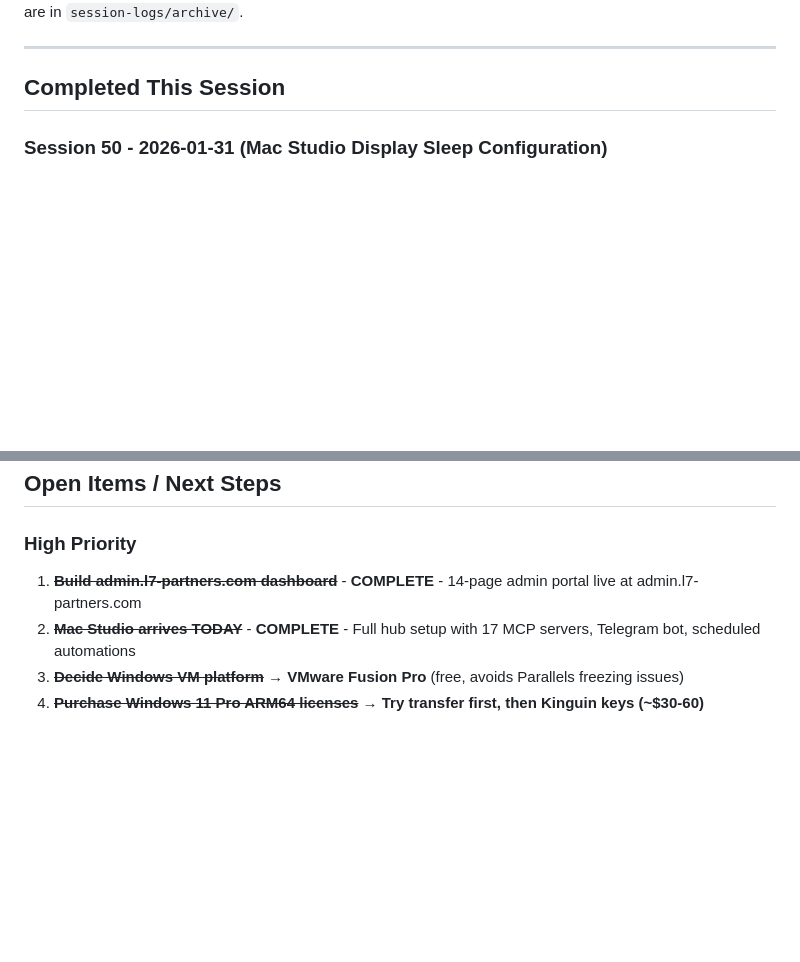
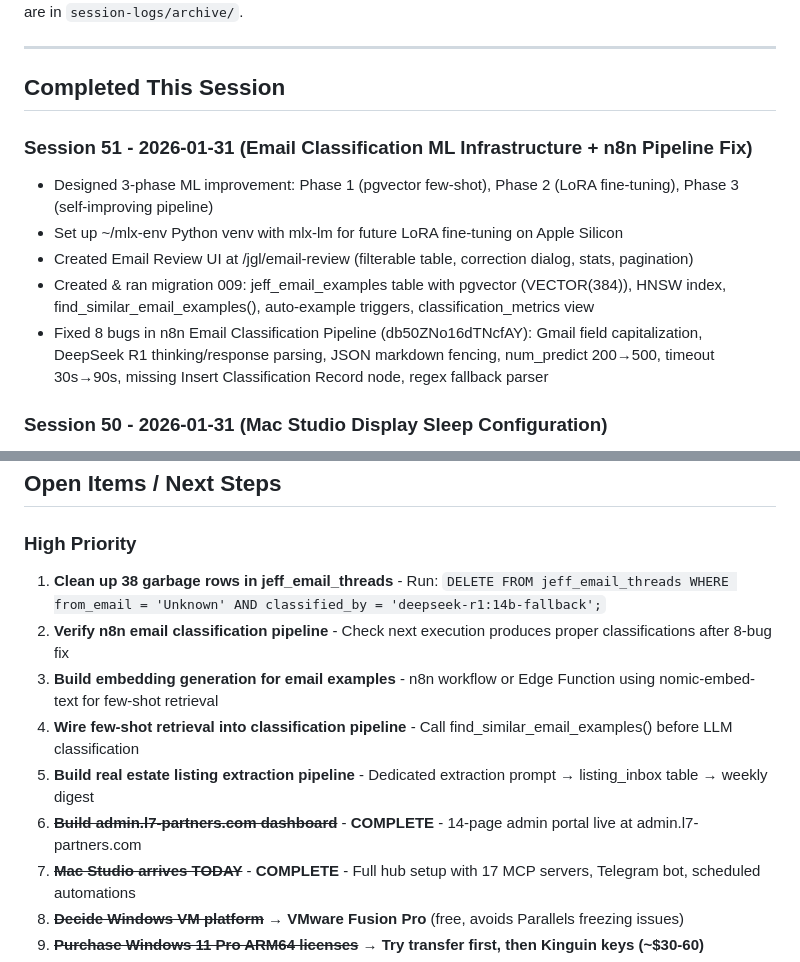
Before and after one commit to jefflitt1/claude-hub, a Markdown page: docs/session-notes.md, 2 parts joined by grey strips. Rendered like a GitHub page; blank space fills up the shorter version.

Commit message:
Session recap: mac_20260131_1247 — Email classification ML infrastructure + n8n pipeline fix
Co-Authored-By: Claude Opus 4.5 <noreply@anthropic.com>

```diff
--- a/docs/session-notes.md
+++ b/docs/session-notes.md
@@ -5,6 +5,13 @@
 ---
 
 ## Completed This Session
+
+### Session 51 - 2026-01-31 (Email Classification ML Infrastructure + n8n Pipeline Fix)
+- Designed 3-phase ML improvement: Phase 1 (pgvector few-shot), Phase 2 (LoRA fine-tuning), Phase 3 (self-improving pipeline)
+- Set up ~/mlx-env Python venv with mlx-lm for future LoRA fine-tuning on Apple Silicon
+- Created Email Review UI at /jgl/email-review (filterable table, correction dialog, stats, pagination)
+- Created & ran migration 009: jeff_email_examples table with pgvector (VECTOR(384)), HNSW index, find_similar_email_examples(), auto-example triggers, classification_metrics view
+- Fixed 8 bugs in n8n Email Classification Pipeline (db50ZNo16dTNcfAY): Gmail field capitalization, DeepSeek R1 thinking/response parsing, JSON markdown fencing, num_predict 200→500, timeout 30s→90s, missing Insert Classification Record node, regex fallback parser
 
 ### Session 50 - 2026-01-31 (Mac Studio Display Sleep Configuration)
 - Configured Mac Studio display sleep to 10 minutes (`pmset -c displaysleep 10`) — monitors go black after inactivity
@@ -792,7 +799,12 @@
 
 ### High Priority
 
-1. ~~**Build admin.l7-partners.com dashboard**~~ - **COMPLETE** - 14-page admin portal live at admin.l7-partners.com
+1. **Clean up 38 garbage rows in jeff_email_threads** - Run: `DELETE FROM jeff_email_threads WHERE from_email = 'Unknown' AND classified_by = 'deepseek-r1:14b-fallback';`
+2. **Verify n8n email classification pipeline** - Check next execution produces proper classifications after 8-bug fix
+3. **Build embedding generation for email examples** - n8n workflow or Edge Function using nomic-embed-text for few-shot retrieval
+4. **Wire few-shot retrieval into classification pipeline** - Call find_similar_email_examples() before LLM classification
+5. **Build real estate listing extraction pipeline** - Dedicated extraction prompt → listing_inbox table → weekly digest
+6. ~~**Build admin.l7-partners.com dashboard**~~ - **COMPLETE** - 14-page admin portal live at admin.l7-partners.com
 2. ~~**Mac Studio arrives TODAY**~~ - **COMPLETE** - Full hub setup with 17 MCP servers, Telegram bot, scheduled automations
 3. ~~**Decide Windows VM platform**~~ → **VMware Fusion Pro** (free, avoids Parallels freezing issues)
 4. ~~**Purchase Windows 11 Pro ARM64 licenses**~~ → **Try transfer first, then Kinguin keys (~$30-60)**
```
Also changed, not shown: other parts of docs/session-notes.md (+1 -1 lines), 1 other file.
